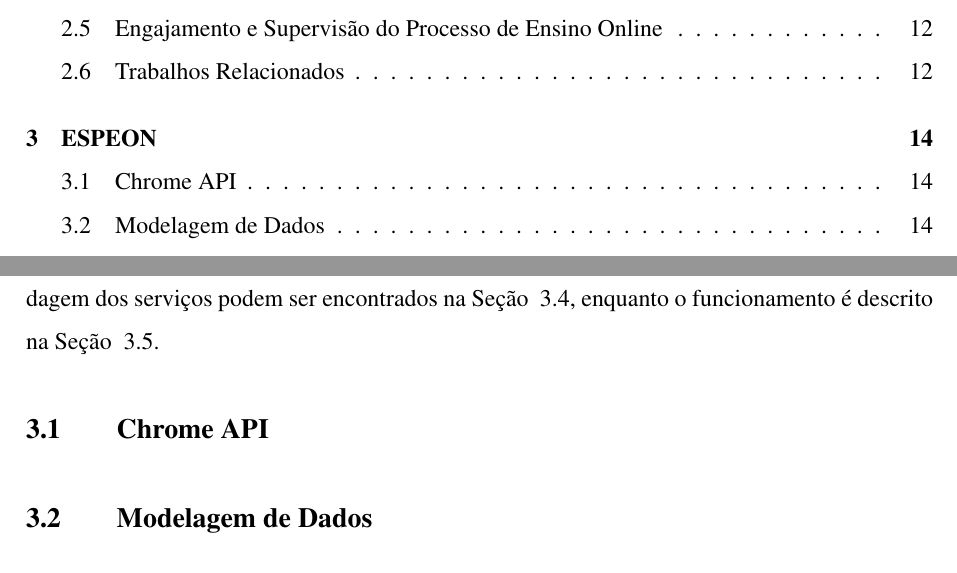
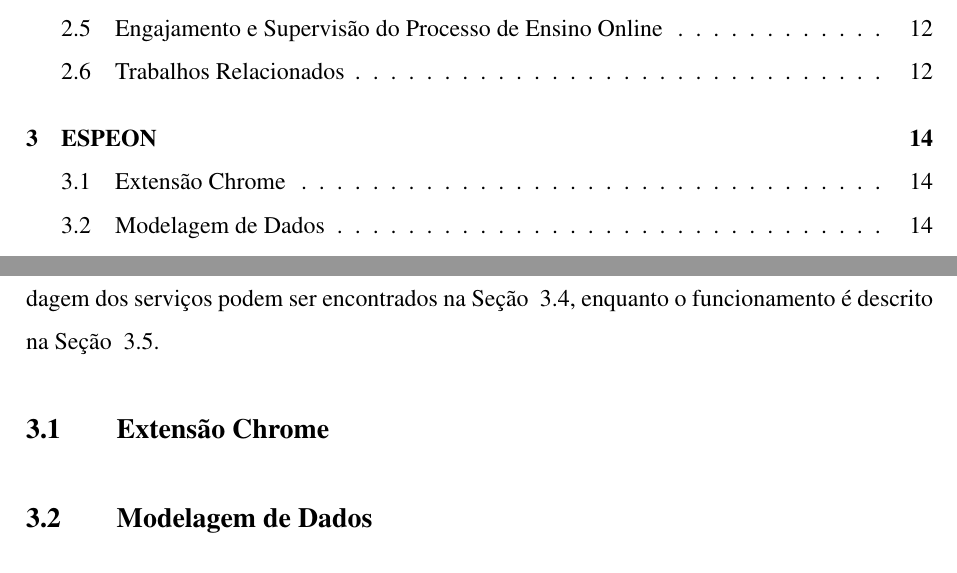
Before and after one commit to Manoel-Mieiro/tcc, a LaTeX thesis (main.tex, which reads chapters/espeon/espeon.tex): two parts of pages 7 and 24 of 44, joined at a grey line, cut so that both start at the same text. Compiled offline with pdfLaTeX.

Commit message:
update: renomeando seção de Chrome API para Extensão Chrome. Issue #81

```diff
--- a/chapters/espeon/espeon.tex
+++ b/chapters/espeon/espeon.tex
@@ -2,7 +2,7 @@
 \label{chp:espeon}
 Este capítulo tem como objetivo detalhar a solução Engajamento e Supervisão do Porcesso de Ensino Online (ESPEON), sendo divido em quatro seções. Chrome API (Seção ~\ref{sec:espeon_chrome}) descreve a extensão construída, detalhando dependências, permissionamento cliente e a comunicação com o \textit{backend}. Na Seção ~\ref{sec:espeon_data} e descrito o \textit{dataset} recebido no MongoDB, bem como o modelo conceitual do banco de dados relacional PostgreSQL. A Seção ~\ref{sec:espeon_api} traz detalhamento à estrutura arquitetural do \textit{backend}, bem como as rotas da API ESPEON. Detalhes sobre a hospedagem dos serviços podem ser encontrados na Seção ~\ref{sec:espeon_deploy}, enquanto o funcionamento é descrito na Seção ~\ref{sec:espeon_operation}.
 
-\section{Chrome API}\label{sec:espeon_chrome}
+\section{Extensão Chrome}\label{sec:espeon_chrome}
 \section{Modelagem de Dados}\label{sec:espeon_data}
 \section{ESPEON API}\label{sec:espeon_api}
 \section{Implantação}\label{sec:espeon_deploy}
```
